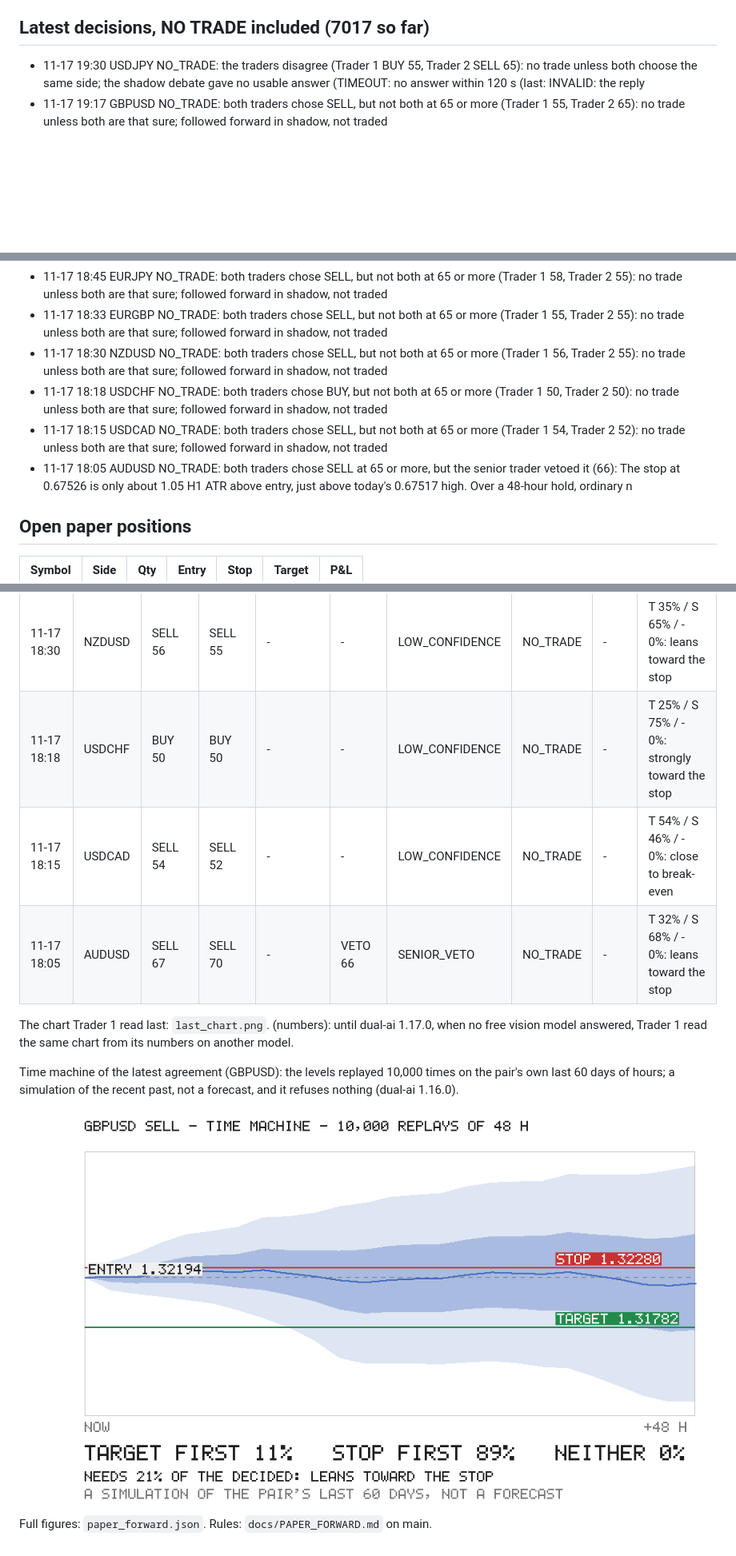
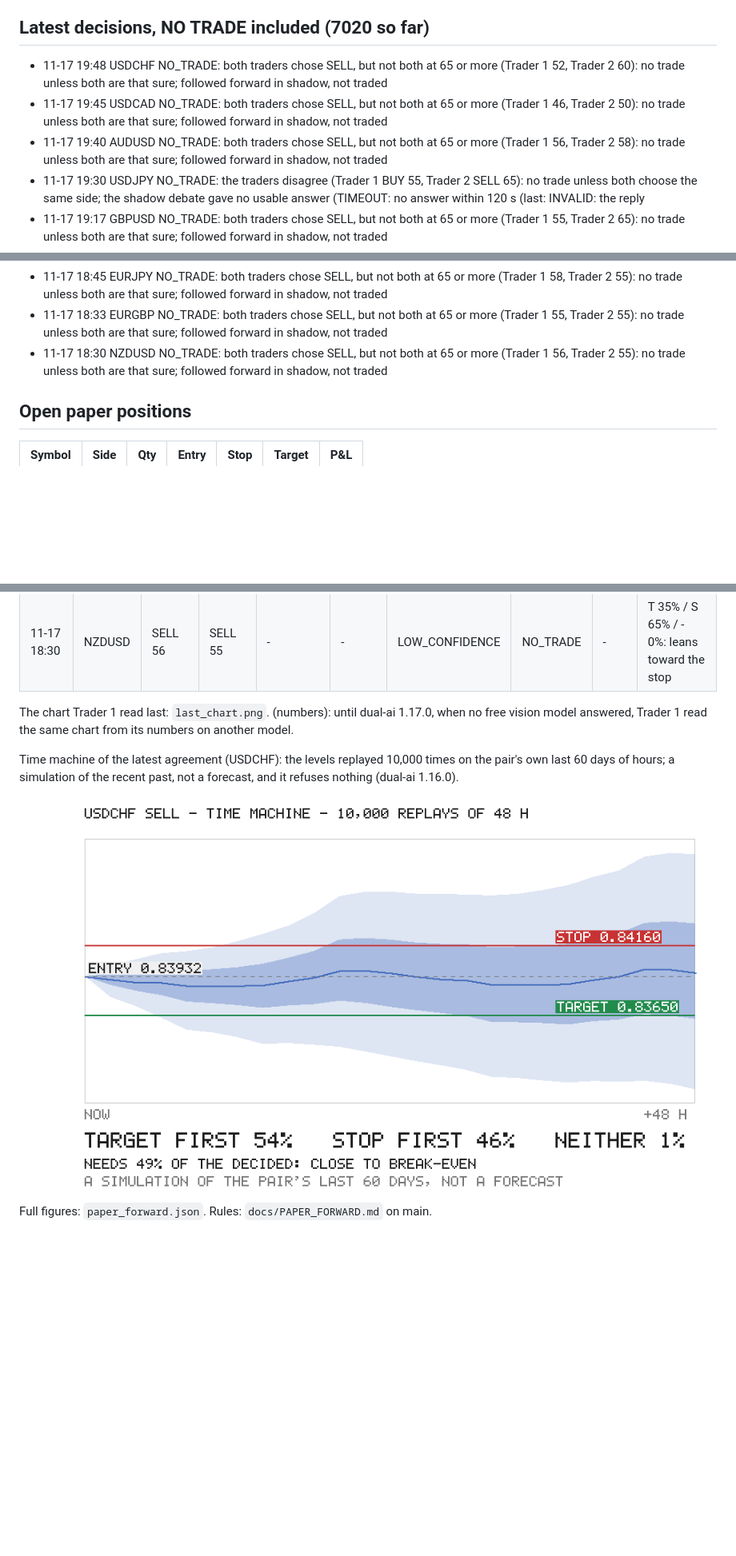
Before and after one commit to rimurukingdemon313/autonomous-bot-trader, a Markdown page: REPORT.md, 3 parts joined by grey strips. Shown at 80% size. GitHub-like rendering; pictures changed too: last_time_machine.png; blank space fills up the shorter version.

Commit message:
paper forward 2026-11-17T19:57Z

```diff
--- a/REPORT.md
+++ b/REPORT.md
@@ -72,8 +72,11 @@ The 4 trade(s) taken out of the account, checked the same way: 4 ours (DESK: not
 - 10-29 17:02 GBPJPY BUY: AI DECISION → RISK APPROVED → PAPER EXECUTED
 - 10-29 17:00 EURJPY BUY: AI DECISION → RISK REJECTED — reward_risk: 1.19 vs minimum 1.2; currency_conflict: BUY EURJPY would bet against an open position: EURUSD SELL is short EUR
 
-## Latest decisions, NO TRADE included (7017 so far)
+## Latest decisions, NO TRADE included (7020 so far)
 
+- 11-17 19:48 USDCHF NO_TRADE: both traders chose SELL, but not both at 65 or more (Trader 1 52, Trader 2 60): no trade unless both are that sure; followed forward in shadow, not traded
+- 11-17 19:45 USDCAD NO_TRADE: both traders chose SELL, but not both at 65 or more (Trader 1 46, Trader 2 50): no trade unless both are that sure; followed forward in shadow, not traded
+- 11-17 19:40 AUDUSD NO_TRADE: both traders chose SELL, but not both at 65 or more (Trader 1 56, Trader 2 58): no trade unless both are that sure; followed forward in shadow, not traded
 - 11-17 19:30 USDJPY NO_TRADE: the traders disagree (Trader 1 BUY 55, Trader 2 SELL 65): no trade unless both choose the same side; the shadow debate gave no usable answer (TIMEOUT: no answer within 120 s (last: INVALID: the reply
 - 11-17 19:17 GBPUSD NO_TRADE: both traders chose SELL, but not both at 65 or more (Trader 1 55, Trader 2 65): no trade unless both are that sure; followed forward in shadow, not traded
 - 11-17 19:15 EURUSD NO_TRADE: both traders chose SELL, but not both at 65 or more (Trader 1 55, Trader 2 50): no trade unless both are that sure; followed forward in shadow, not traded
@@ -83,9 +86,6 @@ The 4 trade(s) taken out of the account, checked the same way: 4 ours (DESK: not
 - 11-17 18:45 EURJPY NO_TRADE: both traders chose SELL, but not both at 65 or more (Trader 1 58, Trader 2 55): no trade unless both are that sure; followed forward in shadow, not traded
 - 11-17 18:33 EURGBP NO_TRADE: both traders chose SELL, but not both at 65 or more (Trader 1 55, Trader 2 55): no trade unless both are that sure; followed forward in shadow, not traded
 - 11-17 18:30 NZDUSD NO_TRADE: both traders chose SELL, but not both at 65 or more (Trader 1 56, Trader 2 55): no trade unless both are that sure; followed forward in shadow, not traded
-- 11-17 18:18 USDCHF NO_TRADE: both traders chose BUY, but not both at 65 or more (Trader 1 50, Trader 2 50): no trade unless both are that sure; followed forward in shadow, not traded
-- 11-17 18:15 USDCAD NO_TRADE: both traders chose SELL, but not both at 65 or more (Trader 1 54, Trader 2 52): no trade unless both are that sure; followed forward in shadow, not traded
-- 11-17 18:05 AUDUSD NO_TRADE: both traders chose SELL at 65 or more, but the senior trader vetoed it (66): The stop at 0.67526 is only about 1.05 H1 ATR above entry, just above today's 0.67517 high. Over a 48-hour hold, ordinary n
 
 ## Open paper positions
 
@@ -148,13 +151,10 @@ Agreements the senior trader did not approve (dual-ai 1.18.0; vetoed, or no usab
 | 11-17 18:45 | EURJPY | SELL 58 | SELL 55 | - | -  | LOW_CONFIDENCE | NO_TRADE | - | T 39% / S 61% / - 0%: close to break-even |
 | 11-17 18:33 | EURGBP | SELL 55 | SELL 55 | - | -  | LOW_CONFIDENCE | NO_TRADE | - | T 53% / S 47% / - 0%: close to break-even |
 | 11-17 18:30 | NZDUSD | SELL 56 | SELL 55 | - | -  | LOW_CONFIDENCE | NO_TRADE | - | T 35% / S 65% / - 0%: leans toward the stop |
-| 11-17 18:18 | USDCHF | BUY 50 | BUY 50 | - | -  | LOW_CONFIDENCE | NO_TRADE | - | T 25% / S 75% / - 0%: strongly toward the stop |
-| 11-17 18:15 | USDCAD | SELL 54 | SELL 52 | - | -  | LOW_CONFIDENCE | NO_TRADE | - | T 54% / S 46% / - 0%: close to break-even |
-| 11-17 18:05 | AUDUSD | SELL 67 | SELL 70 | - | VETO 66 | SENIOR_VETO | NO_TRADE | - | T 32% / S 68% / - 0%: leans toward the stop |
 
 The chart Trader 1 read last: `last_chart.png`. (numbers): until dual-ai 1.17.0, when no free vision model answered, Trader 1 read the same chart from its numbers on another model.
 
-Time machine of the latest agreement (GBPUSD): the levels replayed 10,000 times on the pair's own last 60 days of hours; a simulation of the recent past, not a forecast, and it refuses nothing (dual-ai 1.16.0).
+Time machine of the latest agreement (USDCHF): the levels replayed 10,000 times on the pair's own last 60 days of hours; a simulation of the recent past, not a forecast, and it refuses nothing (dual-ai 1.16.0).
 
 ![time machine](last_time_machine.png)
 
```
Also changed, not shown: other parts of REPORT.md (+8 -5 lines), last_chart.png, 1 other file.
